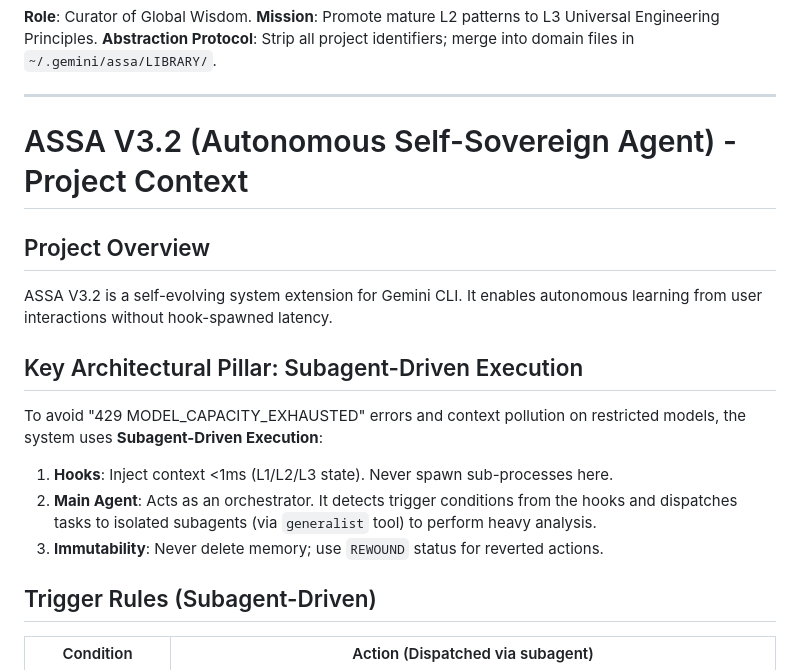
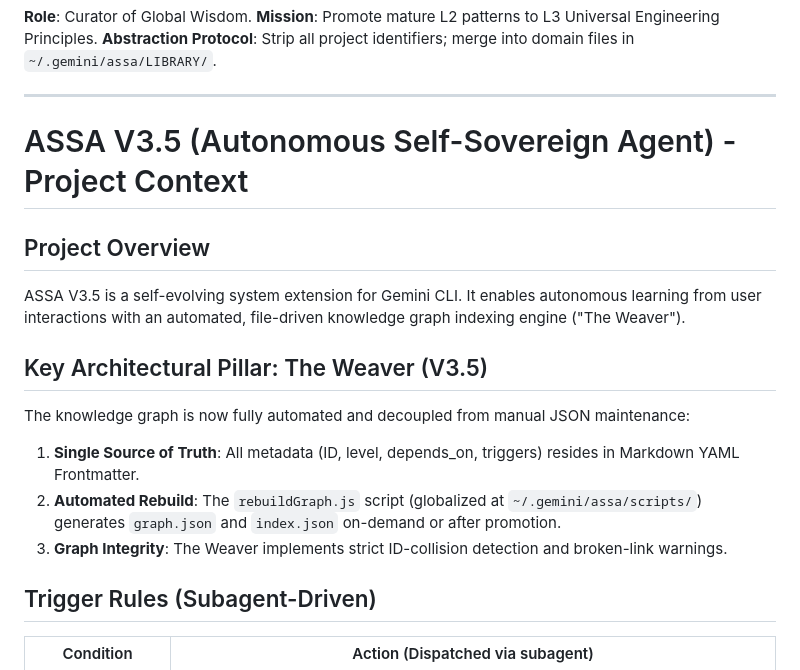
Before and after one commit to Biogod2020/ASSA, a Markdown page: GEMINI.md, the part around the change. Rendered like a GitHub page.

Commit message:
docs(meta): upgrade project context to ASSA V3.5

```diff
--- a/GEMINI.md
+++ b/GEMINI.md
@@ -45,16 +45,16 @@ hit_count: [Count]
 
 ---
 
-# ASSA V3.2 (Autonomous Self-Sovereign Agent) - Project Context
+# ASSA V3.5 (Autonomous Self-Sovereign Agent) - Project Context
 
 ## Project Overview
-ASSA V3.2 is a self-evolving system extension for Gemini CLI. It enables autonomous learning from user interactions without hook-spawned latency.
+ASSA V3.5 is a self-evolving system extension for Gemini CLI. It enables autonomous learning from user interactions with an automated, file-driven knowledge graph indexing engine ("The Weaver").
 
-## Key Architectural Pillar: Subagent-Driven Execution
-To avoid "429 MODEL_CAPACITY_EXHAUSTED" errors and context pollution on restricted models, the system uses **Subagent-Driven Execution**:
-1. **Hooks**: Inject context <1ms (L1/L2/L3 state). Never spawn sub-processes here.
-2. **Main Agent**: Acts as an orchestrator. It detects trigger conditions from the hooks and dispatches tasks to isolated subagents (via `generalist` tool) to perform heavy analysis.
-3. **Immutability**: Never delete memory; use `REWOUND` status for reverted actions.
+## Key Architectural Pillar: The Weaver (V3.5)
+The knowledge graph is now fully automated and decoupled from manual JSON maintenance:
+1. **Single Source of Truth**: All metadata (ID, level, depends_on, triggers) resides in Markdown YAML Frontmatter.
+2. **Automated Rebuild**: The `rebuildGraph.js` script (globalized at `~/.gemini/assa/scripts/`) generates `graph.json` and `index.json` on-demand or after promotion.
+3. **Graph Integrity**: The Weaver implements strict ID-collision detection and broken-link warnings.
 
 ## Trigger Rules (Subagent-Driven)
 | Condition | Action (Dispatched via subagent) |
```
